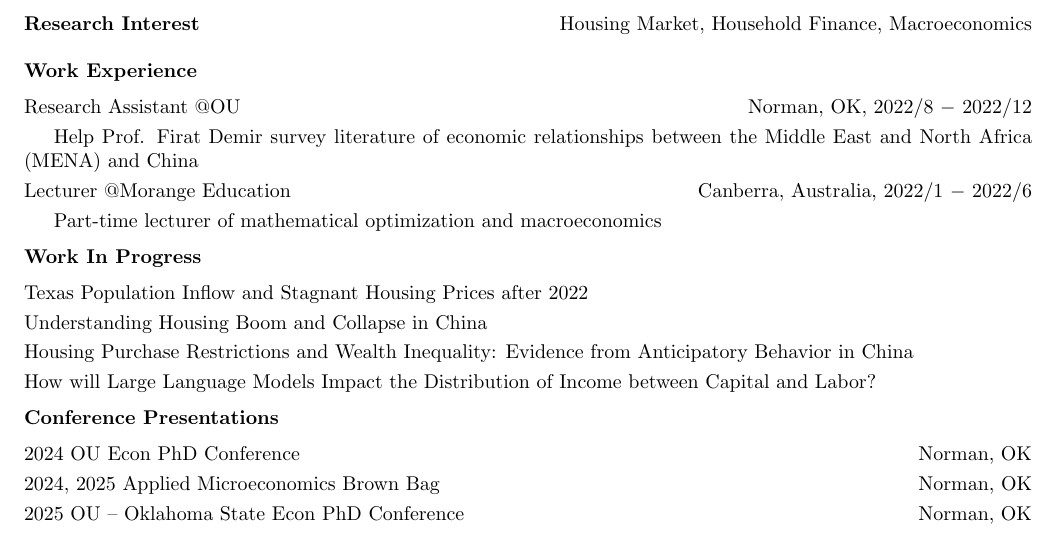
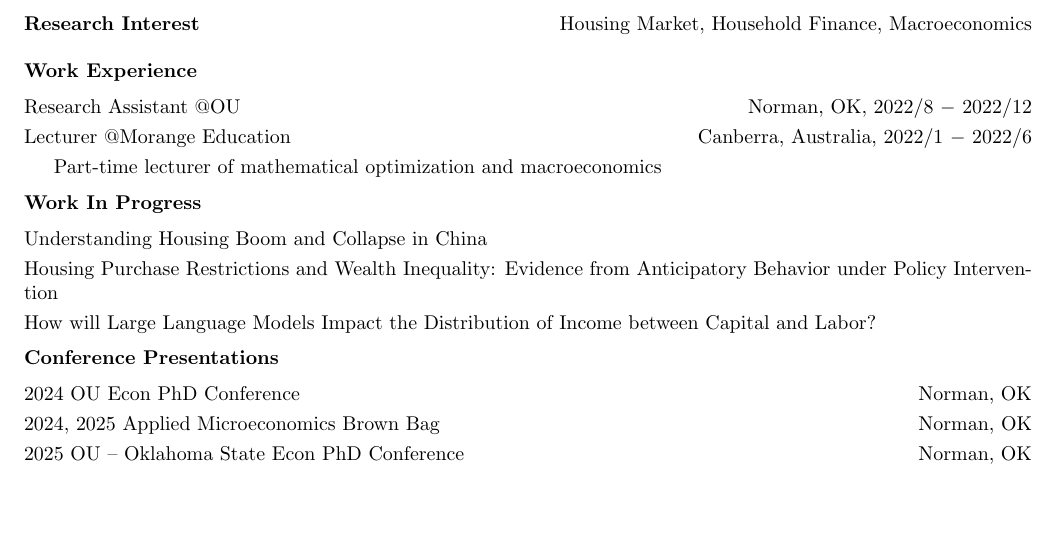
Before and after one commit to changao1/changao1.github.io, a LaTeX CV (CV_chang_gao.tex): part of the page, cut so that both start at the same text, the shorter picture padded with empty space. Compiled offline with pdfLaTeX.

Commit message:
update resume

```diff
--- a/CV_chang_gao.tex
+++ b/CV_chang_gao.tex
@@ -25,8 +25,8 @@ Norman, OK   73019\hfill+1 (650) 732 6533\bigskip\\
 	{\bf Work Experience}\medskip\\
 		Research Assistant @OU\hfill Norman, OK, 2022/8 $-$ 2022/12\smallskip
 
-		Help Prof. Firat Demir survey literature of economic relationships between the Middle East and North Africa (MENA) and China\smallskip\\
-		Lecturer @Morange Education\hfill Canberra, Australia, 2022/1 $-$ 2022/6\smallskip
+%		Help Prof. Firat Demir survey literature of economic relationships between the Middle East and North Africa (MENA) and China\smallskip\\
+		\noindent Lecturer @Morange Education\hfill Canberra, Australia, 2022/1 $-$ 2022/6\smallskip
 
 		Part-time lecturer of mathematical optimization and macroeconomics\medskip\\
 	{\bf Work In Progress}\medskip\\
@@ -34,9 +34,9 @@ Norman, OK   73019\hfill+1 (650) 732 6533\bigskip\\
 %	{\sl In China, real estate developers leverage through low-interest rates obtained by the down payment of pre-sale properties and holding land (as collateral), creating an expanding credit cycle. I plan to study this issue by using the financial accelerator proposed by BGG (1999), and use a HANK model to describe relationships among households(as investor or not), real estate developers, state-owned enterprises, local governments, and commercial banks. And predict the risk under shocks.}\medskip\\
 %	{\ RA for Dr. Firat Demir at OU}\hfill01/2023-05/2023\smallskip\\
 %	{\sl Collect and review papers on China-Middle East economic and political relationships}\medskip\\
-Texas Population Inflow and Stagnant Housing Prices after 2022\smallskip\\
+% ?Texas Population Inflow and Stagnant Housing Prices after 2022\smallskip\\
 Understanding Housing Boom and Collapse in China\smallskip\\
-Housing Purchase Restrictions and Wealth Inequality: Evidence from Anticipatory Behavior in China\smallskip\\
+Housing Purchase Restrictions and Wealth Inequality: Evidence from Anticipatory Behavior under Policy Intervention\smallskip\\
 How will Large Language Models Impact the Distribution of Income between Capital and Labor?\medskip\\
 %"Demographic Change, Wealth Accumulation and Housing Market: Role of Housing Asset"\bigskip\\
 {\bf Conference Presentations}\medskip\\
```
Also changed, not shown: CV_chang_gao.pdf.
